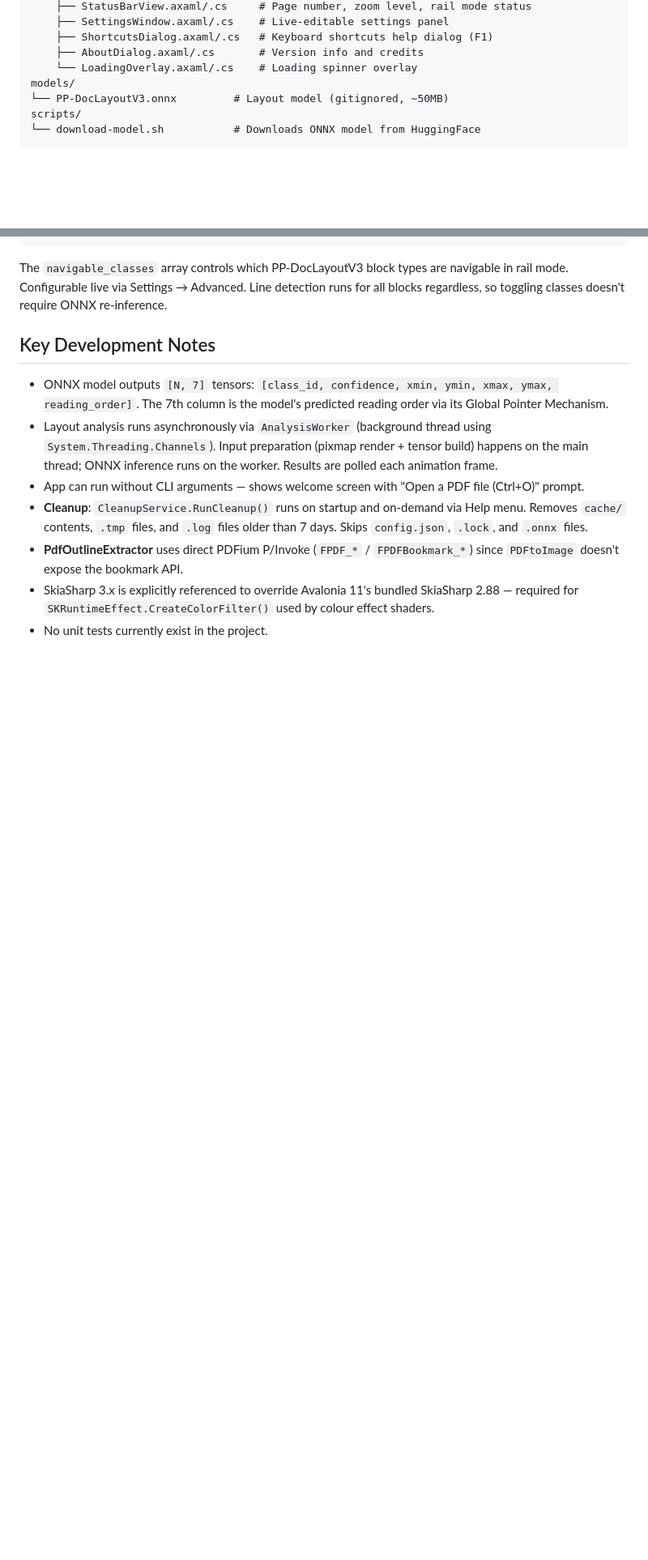
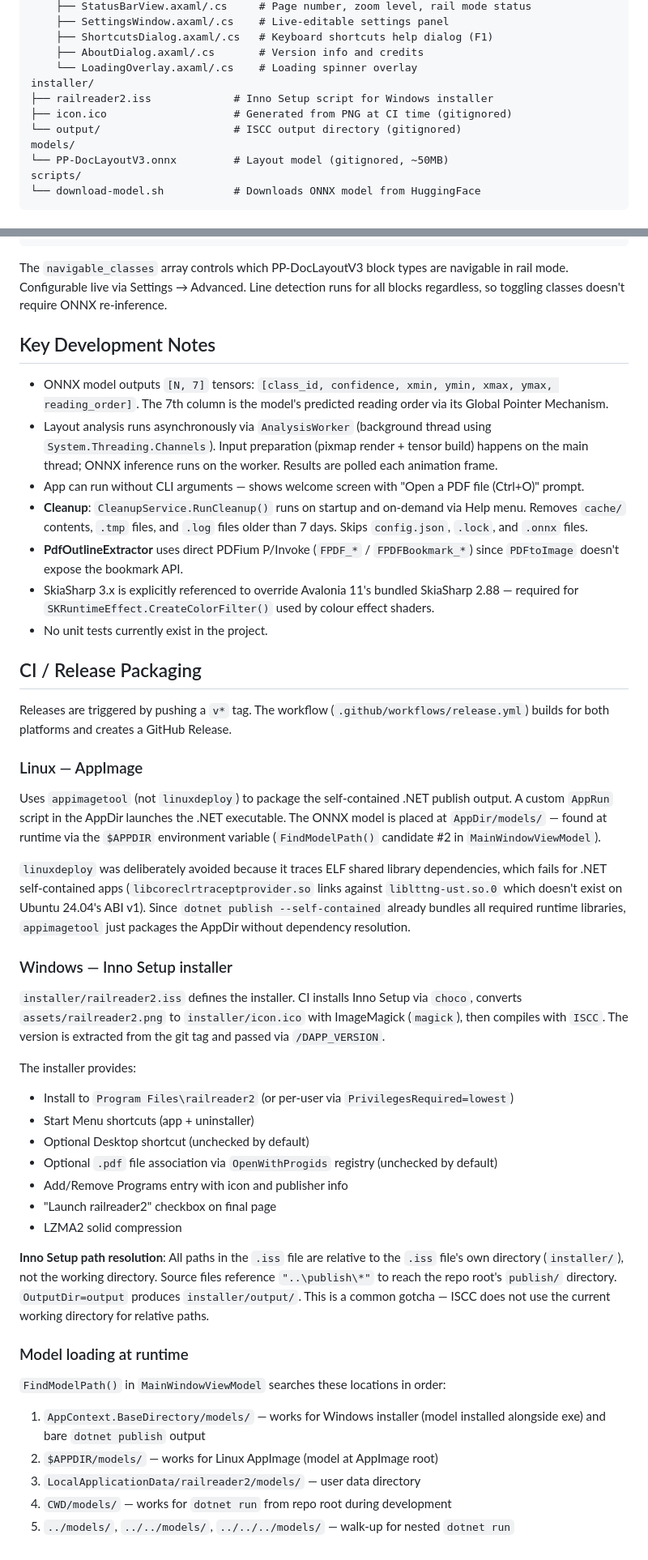
Before and after one commit to sjvrensburg/railreader2, a Markdown page: CLAUDE.md, 2 parts joined by grey strips. Shown at 81% size. GitHub-like rendering; blank space fills up the shorter version.

Commit message:
Update CLAUDE.md with CI packaging and installer documentation
Document AppImage (appimagetool) and Inno Setup installer workflows,
explain why linuxdeploy was avoided, detail .iss path resolution
gotcha, and document FindModelPath runtime search order.

Co-Authored-By: Claude Opus 4.6 <noreply@anthropic.com>

```diff
--- a/CLAUDE.md
+++ b/CLAUDE.md
@@ -72,6 +72,10 @@ src/RailReader2/
     ├── ShortcutsDialog.axaml/.cs   # Keyboard shortcuts help dialog (F1)
     ├── AboutDialog.axaml/.cs       # Version info and credits
     └── LoadingOverlay.axaml/.cs    # Loading spinner overlay
+installer/
+├── railreader2.iss             # Inno Setup script for Windows installer
+├── icon.ico                    # Generated from PNG at CI time (gitignored)
+└── output/                     # ISCC output directory (gitignored)
 models/
 └── PP-DocLayoutV3.onnx         # Layout model (gitignored, ~50MB)
 scripts/
@@ -131,3 +135,37 @@ The `navigable_classes` array controls which PP-DocLayoutV3 block types are navi
 - **PdfOutlineExtractor** uses direct PDFium P/Invoke (`FPDF_*` / `FPDFBookmark_*`) since `PDFtoImage` doesn't expose the bookmark API.
 - SkiaSharp 3.x is explicitly referenced to override Avalonia 11's bundled SkiaSharp 2.88 — required for `SKRuntimeEffect.CreateColorFilter()` used by colour effect shaders.
 - No unit tests currently exist in the project.
+
+## CI / Release Packaging
+
+Releases are triggered by pushing a `v*` tag. The workflow (`.github/workflows/release.yml`) builds for both platforms and creates a GitHub Release.
+
+### Linux — AppImage
+
+Uses `appimagetool` (not `linuxdeploy`) to package the self-contained .NET publish output. A custom `AppRun` script in the AppDir launches the .NET executable. The ONNX model is placed at `AppDir/models/` — found at runtime via the `$APPDIR` environment variable (`FindModelPath()` candidate #2 in `MainWindowViewModel`).
+
+`linuxdeploy` was deliberately avoided because it traces ELF shared library dependencies, which fails for .NET self-contained apps (`libcoreclrtraceptprovider.so` links against `liblttng-ust.so.0` which doesn't exist on Ubuntu 24.04's ABI v1). Since `dotnet publish --self-contained` already bundles all required runtime libraries, `appimagetool` just packages the AppDir without dependency resolution.
+
+### Windows — Inno Setup installer
+
+`installer/railreader2.iss` defines the installer. CI installs Inno Setup via `choco`, converts `assets/railreader2.png` to `installer/icon.ico` with ImageMagick (`magick`), then compiles with `ISCC`. The version is extracted from the git tag and passed via `/DAPP_VERSION`.
+
+The installer provides:
+- Install to `Program Files\railreader2` (or per-user via `PrivilegesRequired=lowest`)
+- Start Menu shortcuts (app + uninstaller)
+- Optional Desktop shortcut (unchecked by default)
+- Optional `.pdf` file association via `OpenWithProgids` registry (unchecked by default)
+- Add/Remove Programs entry with icon and publisher info
+- "Launch railreader2" checkbox on final page
+- LZMA2 solid compression
+
+**Inno Setup path resolution**: All paths in the `.iss` file are relative to the `.iss` file's own directory (`installer/`), not the working directory. Source files reference `"..\publish\*"` to reach the repo root's `publish/` directory. `OutputDir=output` produces `installer/output/`. This is a common gotcha — ISCC does not use the current working directory for relative paths.
+
+### Model loading at runtime
+
+`FindModelPath()` in `MainWindowViewModel` searches these locations in order:
+1. `AppContext.BaseDirectory/models/` — works for Windows installer (model installed alongside exe) and bare `dotnet publish` output
+2. `$APPDIR/models/` — works for Linux AppImage (model at AppImage root)
+3. `LocalApplicationData/railreader2/models/` — user data directory
+4. `CWD/models/` — works for `dotnet run` from repo root during development
+5. `../models/`, `../../models/`, `../../../models/` — walk-up for nested `dotnet run`
```
